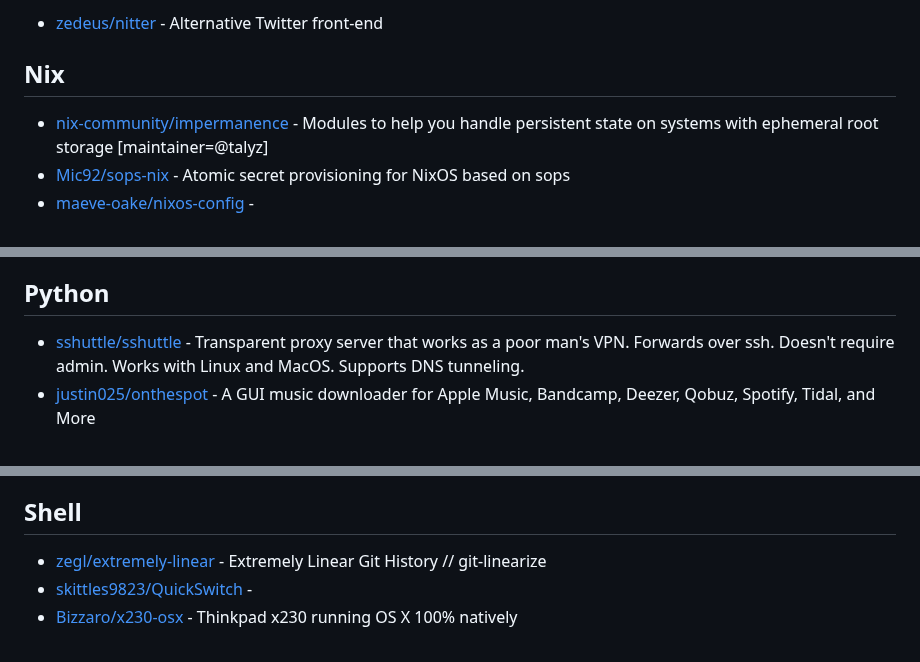
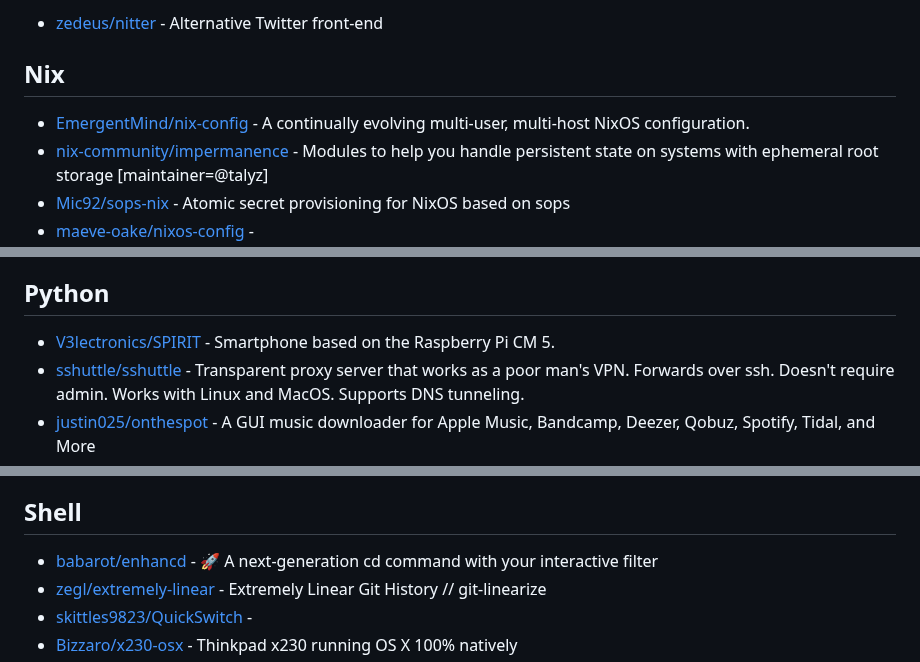
Before and after one commit to Ahwxorg/Ahwxorg, a Markdown page: AWESOME-STARS.md, 3 parts joined by grey strips. GitHub-like rendering.

Commit message:
Update awesome stars

```diff
--- a/AWESOME-STARS.md
+++ b/AWESOME-STARS.md
@@ -327,6 +327,7 @@
 
 ## Nix
 
+- [EmergentMind/nix-config](https://github.com/EmergentMind/nix-config) - A continually evolving multi-user, multi-host NixOS configuration.
 - [nix-community/impermanence](https://github.com/nix-community/impermanence) - Modules to help you handle persistent state on systems with ephemeral root storage [maintainer=@talyz]
 - [Mic92/sops-nix](https://github.com/Mic92/sops-nix) - Atomic secret provisioning for NixOS based on sops
 - [maeve-oake/nixos-config](https://github.com/maeve-oake/nixos-config) -
@@ -385,6 +386,7 @@
 
 ## Python
 
+- [V3lectronics/SPIRIT](https://github.com/V3lectronics/SPIRIT) - Smartphone based on the Raspberry Pi CM 5.
 - [sshuttle/sshuttle](https://github.com/sshuttle/sshuttle) - Transparent proxy server that works as a poor man's VPN.  Forwards over ssh.  Doesn't require admin.  Works with Linux and MacOS.  Supports DNS tunneling.
 - [justin025/onthespot](https://github.com/justin025/onthespot) - A GUI music downloader for Apple Music, Bandcamp, Deezer, Qobuz, Spotify, Tidal, and More
 - [twrecked/hass-aarlo](https://github.com/twrecked/hass-aarlo) - Asynchronous Arlo Component for Home Assistant
@@ -469,6 +471,7 @@
 
 ## Shell
 
+- [babarot/enhancd](https://github.com/babarot/enhancd) - :rocket: A next-generation cd command with your interactive filter
 - [zegl/extremely-linear](https://github.com/zegl/extremely-linear) - Extremely Linear Git History // git-linearize
 - [skittles9823/QuickSwitch](https://github.com/skittles9823/QuickSwitch) -
 - [Bizzaro/x230-osx](https://github.com/Bizzaro/x230-osx) - Thinkpad x230 running OS X 100% natively
```
